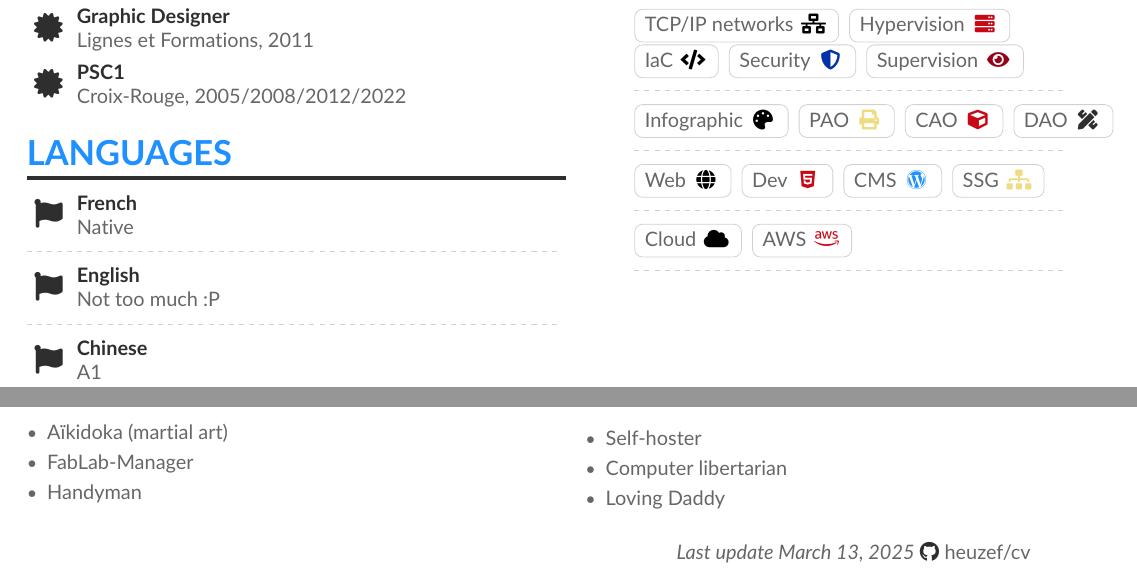
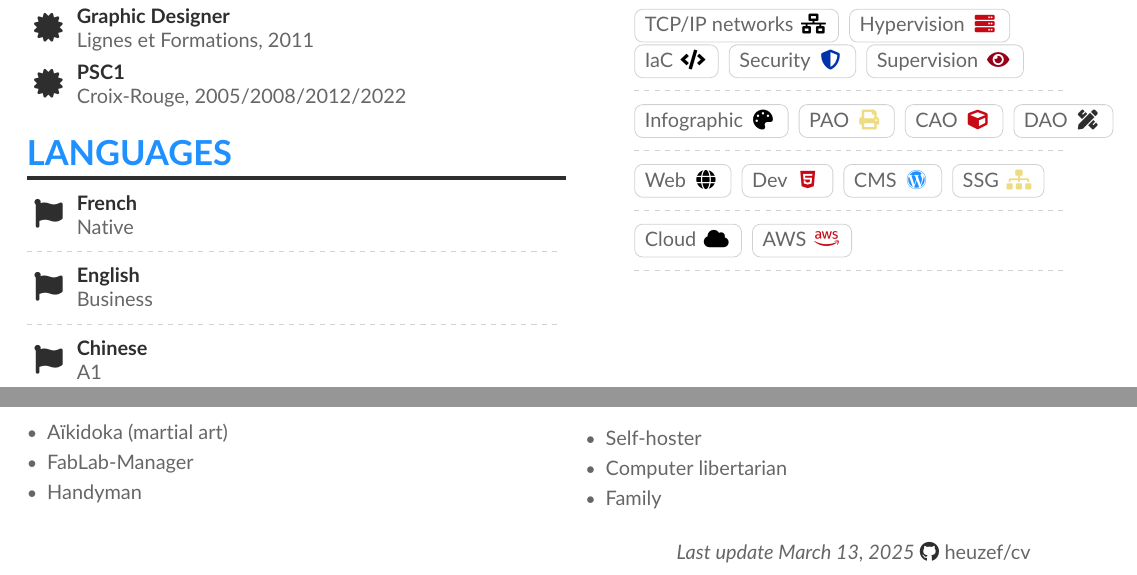
Before and after one commit to heuzef/cv, a LaTeX CV (en/heuzef_cv.tex): two parts of pages 1 and 3 of 3, joined at a grey line, cut so that both start at the same text. Compiled offline with pdfLaTeX.

Commit message:
Update with my sisters advices

```diff
--- a/en/heuzef_cv.tex
+++ b/en/heuzef_cv.tex
@@ -124,7 +124,7 @@ My ability to play a facilitator role between different experts allows me to cre
 
 \divider
 
-\cvachievement{\faFlag}{English}{Not too much :P}
+\cvachievement{\faFlag}{English}{Business}
 
 \divider
 
@@ -293,7 +293,7 @@ My ability to play a facilitator role between different experts allows me to cre
 \switchcolumn
 \item Self-hoster
 \item Computer libertarian
-\item Loving Daddy
+\item Family
 \end{itemize}
 
 \end{paracol}
```
Also changed, not shown: fr/heuzef_cv.tex (+1 -1 lines), 4 other files.
